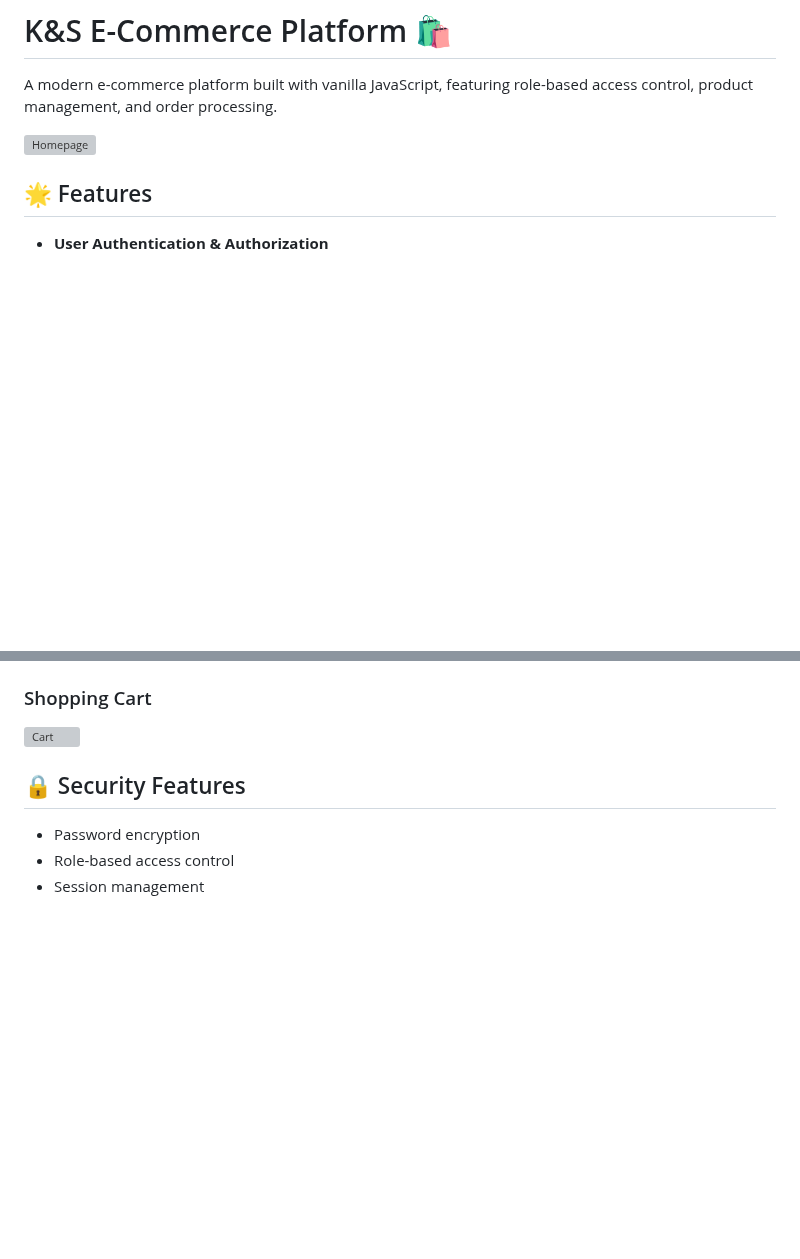
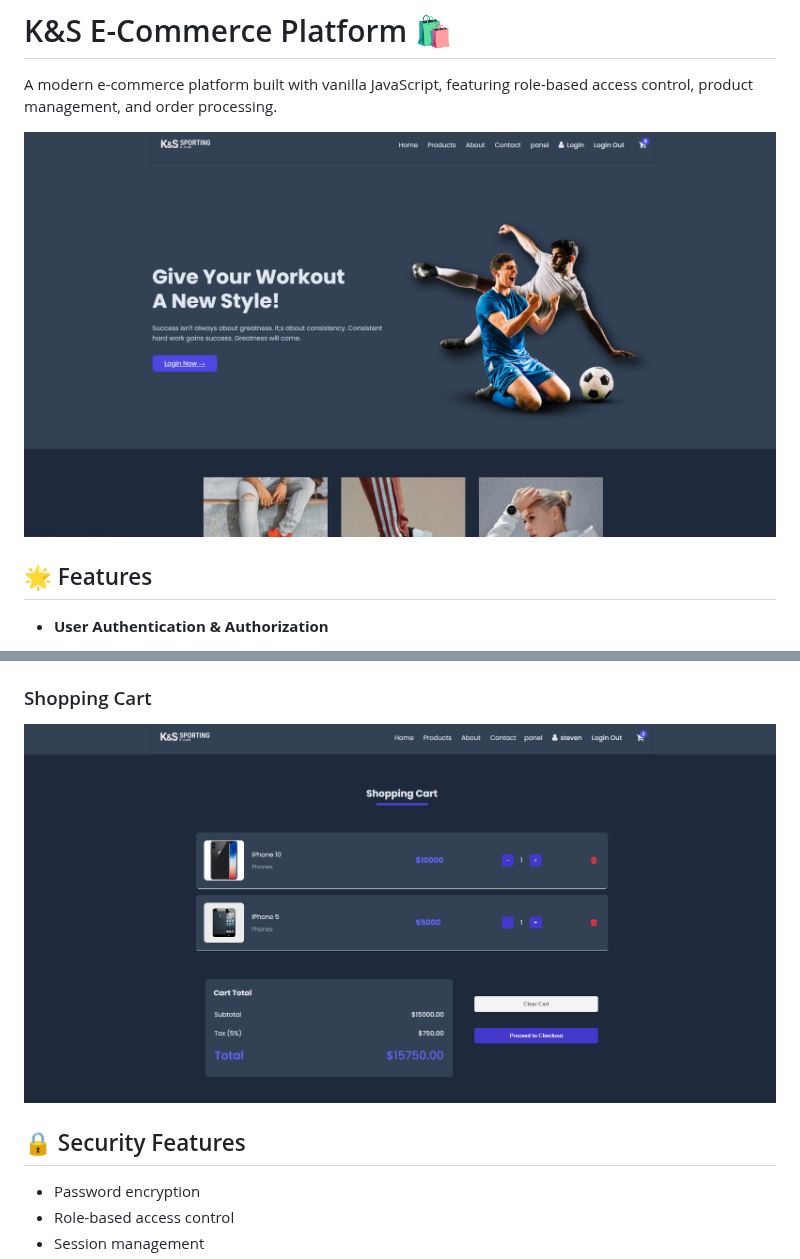
Before and after one commit to StevenTharwat/ECOM, a Markdown page: README.md, 2 parts joined by grey strips. Drawn GitHub-style; blank space fills up the shorter version; grey boxes are pictures that could not be loaded.

```diff
--- a/README.md
+++ b/README.md
@@ -16,7 +16,7 @@
 
 A modern e-commerce platform built with vanilla JavaScript, featuring role-based access control, product management, and order processing.
 
-![Homepage](static/images/screenshots/homepage.png)
+![Homepage](https://github.com/StevenTharwat/ECOM/blob/main/ScreenShots/1.png)
 
 ## 🌟 Features
 
@@ -128,6 +136,6 @@ ECOM/
 
 ### Shopping Cart
-![Cart](static/images/screenshots/cart.png)
+![Cart](https://github.com/StevenTharwat/ECOM/blob/main/ScreenShots/9.png)
 
 ## 🔒 Security Features
 
```
Also changed, not shown: other parts of README.md (+10 -2 lines).
